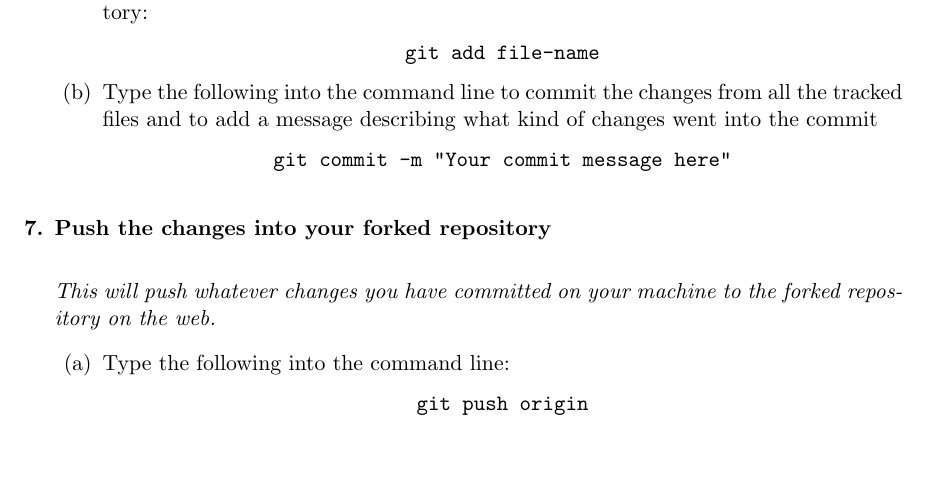
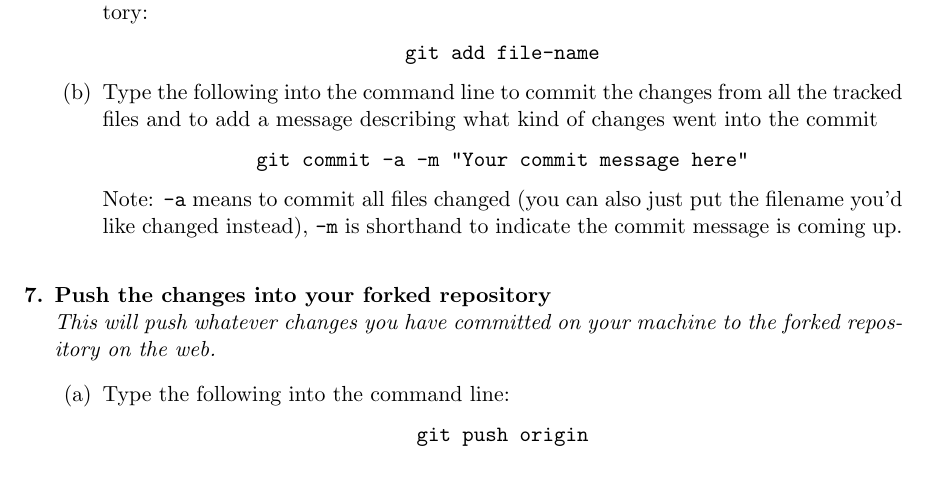
Before and after one commit to brittAnderson/compNeuroIntro420, a LaTeX document (extraCredPullRequests/generating_pull_request.tex): part of page 2 of 3, cut so that both start at the same text, the shorter picture padded with empty space. Compiled offline with pdfLaTeX.

Commit message:
Fixed 'Generating Pull Request' files

```diff
--- a/extraCredPullRequests/generating_pull_request.tex
+++ b/extraCredPullRequests/generating_pull_request.tex
@@ -74,11 +73,10 @@ Note: the remote-name can be whatever you like. Your current "remote" is the one
 \item Type the following into the command line to add a file to be tracked in your repository:
 \begin{center} \verb|git add file-name| \end{center}
 \item Type the following into the command line to commit the changes from all the tracked files and to add a message describing what kind of changes went into the commit
-\begin{center} \verb|git commit -m "Your commit message here"| \end{center}
-
+\begin{center} \verb|git commit -a -m "Your commit message here"| \end{center}
+Note: \verb|-a| means to commit all files changed (you can also just put the filename you'd like changed instead), \verb|-m| is shorthand to indicate the commit message is coming up.
 \end{enumerate}
 \textbf{\item Push the changes into your forked repository}\\
-
 \textit{This will push whatever changes you have committed on your machine to the forked repository on the web.}
 \begin{enumerate}
 \item Type the following into the command line:
```
Also changed, not shown: extraCredPullRequests/generating_pull_request.pdf, extraCredPullRequests/generating_pull_request.tex (1 more changed lines).
